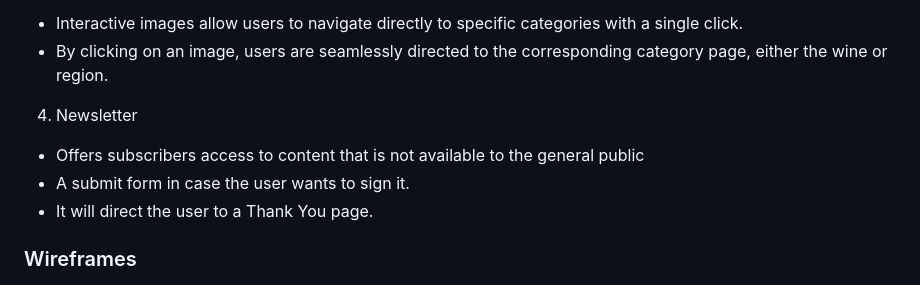
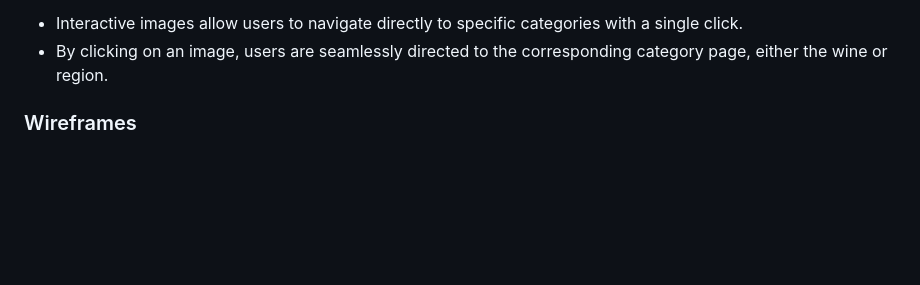
Before and after one commit to Dinacoding/vinotype, a Markdown page: README.md, the part around the change. Drawn GitHub-style; blank space fills up the shorter version.

Commit message:
Remove the Newsletter from Features

```diff
--- a/README.md
+++ b/README.md
@@ -52,11 +52,6 @@ Vinotype ensures a smooth functionality. The website will be deployed via GitHub
 - Interactive images allow users to navigate directly to specific categories with a single click.
 - By clicking on an image, users are seamlessly directed to the corresponding category page, either the wine or region.
 
-4. Newsletter
-- Offers subscribers access to content that is not available to the general public
-- A submit form in case the user wants to sign it.
-- It will direct the user to a Thank You page.
-
 
 ### Wireframes
 - Phone
```
